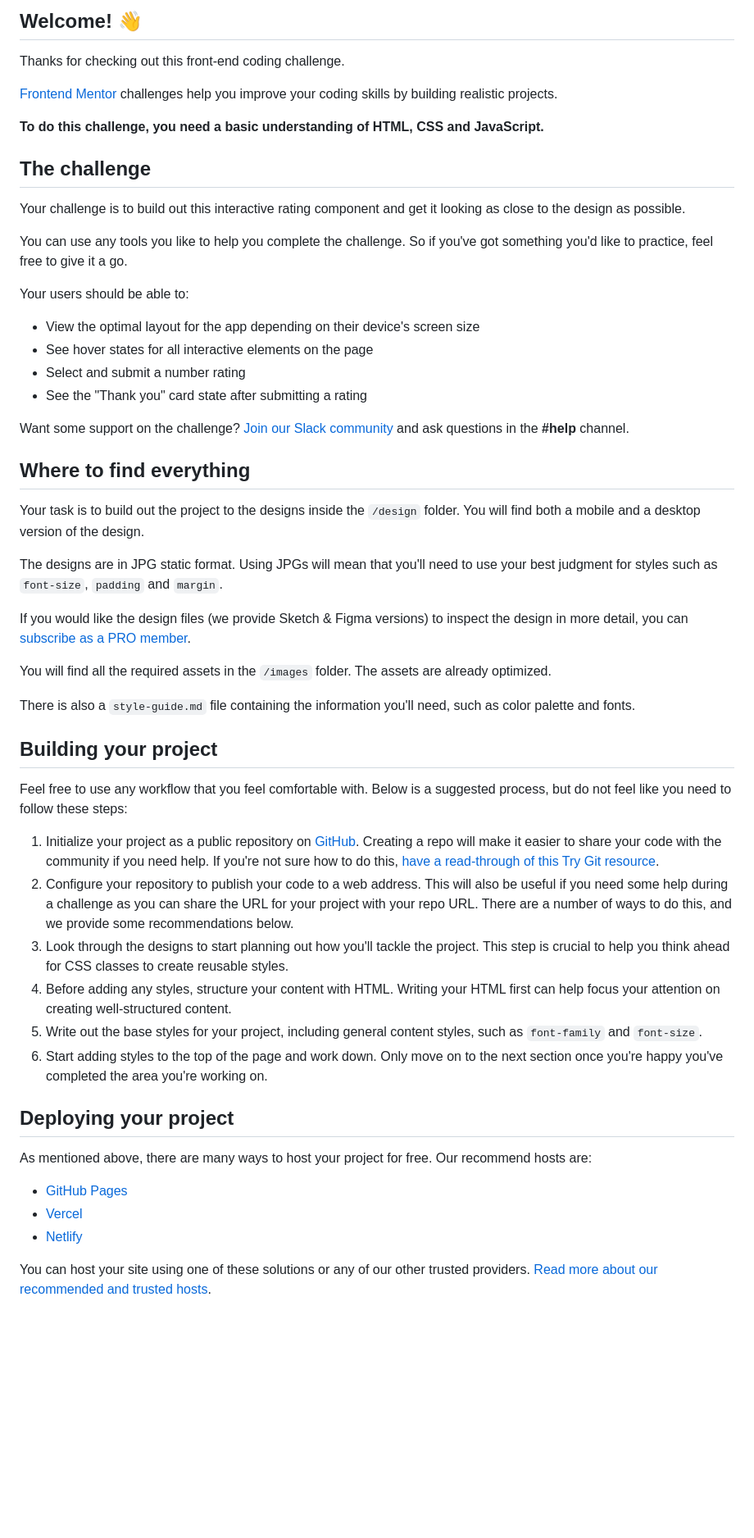
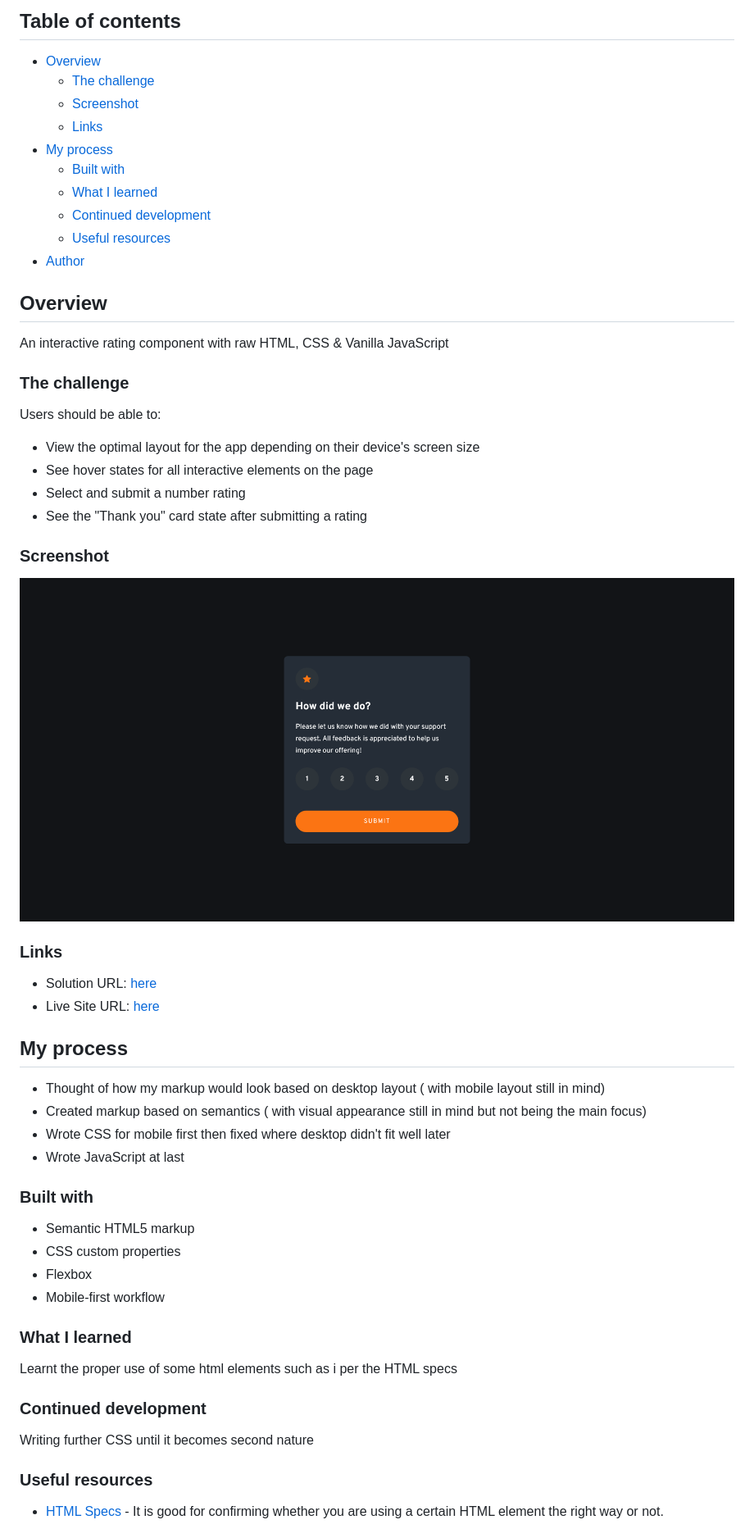
Before and after one commit to pilatech/interactive-rating-component, a Markdown page: README.md, the part around the change printed below. Shown: that part at 82% size. Rendered like a GitHub page; pictures changed too: screenshot.png (added); blank space fills up the shorter version.

Commit message:
cleaning the README file

```diff
--- a/README.md
+++ b/README.md
@@ -4,57 +4,63 @@
 
-## Welcome! 👋
+## Table of contents
 
-Thanks for checking out this front-end coding challenge.
+- [Overview](#overview)
+  - [The challenge](#the-challenge)
+  - [Screenshot](#screenshot)
+  - [Links](#links)
+- [My process](#my-process)
+  - [Built with](#built-with)
+  - [What I learned](#what-i-learned)
+  - [Continued development](#continued-development)
+  - [Useful resources](#useful-resources)
+- [Author](#author)
 
-[Frontend Mentor](https://www.frontendmentor.io) challenges help you improve your coding skills by building realistic projects.
 
-**To do this challenge, you need a basic understanding of HTML, CSS and JavaScript.**
+## Overview
 
-## The challenge
+An interactive rating component with raw HTML, CSS & Vanilla JavaScript
 
-Your challenge is to build out this interactive rating component and get it looking as close to the design as possible.
+### The challenge
 
-You can use any tools you like to help you complete the challenge. So if you've got something you'd like to practice, feel free to give it a go.
-
-Your users should be able to:
+Users should be able to:
 
 - View the optimal layout for the app depending on their device's screen size
 - See hover states for all interactive elements on the page
 - Select and submit a number rating
 - See the "Thank you" card state after submitting a rating
 
-Want some support on the challenge? [Join our Slack community](https://www.frontendmentor.io/slack) and ask questions in the **#help** channel.
+### Screenshot
 
-## Where to find everything
+![](./screenshot.png)
 
-Your task is to build out the project to the designs inside the `/design` folder. You will find both a mobile and a desktop version of the design.
+### Links
 
-The designs are in JPG static format. Using JPGs will mean that you'll need to use your best judgment for styles such as `font-size`, `padding` and `margin`.
+- Solution URL: [here](https://github.com/pilatech/interactive-rating-component)
+- Live Site URL: [here](https://interactive-rating-component-by-pilate.netlify.app/)
 
-If you would like the design files (we provide Sketch & Figma versions) to inspect the design in more detail, you can [subscribe as a PRO member](https://www.frontendmentor.io/pro).
+## My process
+ - Thought of how my markup would look based on desktop layout ( with mobile layout still in mind)
+ - Created markup based on semantics ( with visual appearance still in mind but not being the main focus)
+ - Wrote CSS for mobile first then fixed where desktop didn't fit well later
+ - Wrote JavaScript at last
 
-You will find all the required assets in the `/images` folder. The assets are already optimized.
+### Built with
 
-There is also a `style-guide.md` file containing the information you'll need, such as color palette and fonts.
+- Semantic HTML5 markup
+- CSS custom properties
+- Flexbox
+- Mobile-first workflow
 
-## Building your project
 
-Feel free to use any workflow that you feel comfortable with. Below is a suggested process, but do not feel like you need to follow these steps:
+### What I learned
 
-1. Initialize your project as a public repository on [GitHub](https://github.com/). Creating a repo will make it easier to share your code with the community if you need help. If you're not sure how to do this, [have a read-through of this Try Git resource](https://try.github.io/).
-2. Configure your repository to publish your code to a web address. This will also be useful if you need some help during a challenge as you can share the URL for your project with your repo URL. There are a number of ways to do this, and we provide some recommendations below.
-3. Look through the designs to start planning out how you'll tackle the project. This step is crucial to help you think ahead for CSS classes to create reusable styles.
-4. Before adding any styles, structure your content with HTML. Writing your HTML first can help focus your attention on creating well-structured content.
-5. Write out the base styles for your project, including general content styles, such as `font-family` and `font-size`.
-6. Start adding styles to the top of the page and work down. Only move on to the next section once you're happy you've completed the area you're working on.
+Learnt the proper use of some html elements such as i per the HTML specs
 
-## Deploying your project
+### Continued development
 
-As mentioned above, there are many ways to host your project for free. Our recommend hosts are:
+Writing further CSS until it becomes second nature
 
-- [GitHub Pages](https://pages.github.com/)
-- [Vercel](https://vercel.com/)
-- [Netlify](https://www.netlify.com/)
+### Useful resources
 
-You can host your site using one of these solutions or any of our other trusted providers. [Read more about our recommended and trusted hosts](https://medium.com/frontend-mentor/frontend-mentor-trusted-hosting-providers-bf000dfebe).
+- [HTML Specs](https://html.spec.whatwg.org) - It is good for confirming whether you are using a certain HTML element the right way or not.
 
```
Also changed, not shown: other parts of README.md (+5 -36 lines), README-template.md (deleted, +0 -113 lines), 1 other file.
